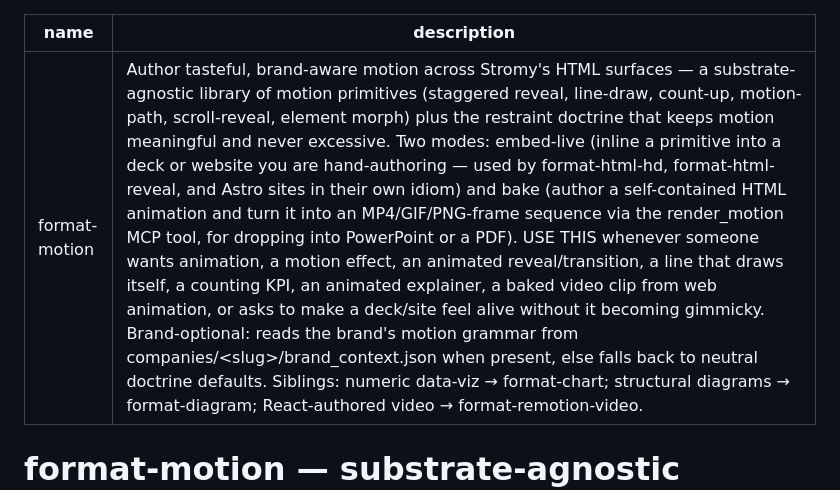
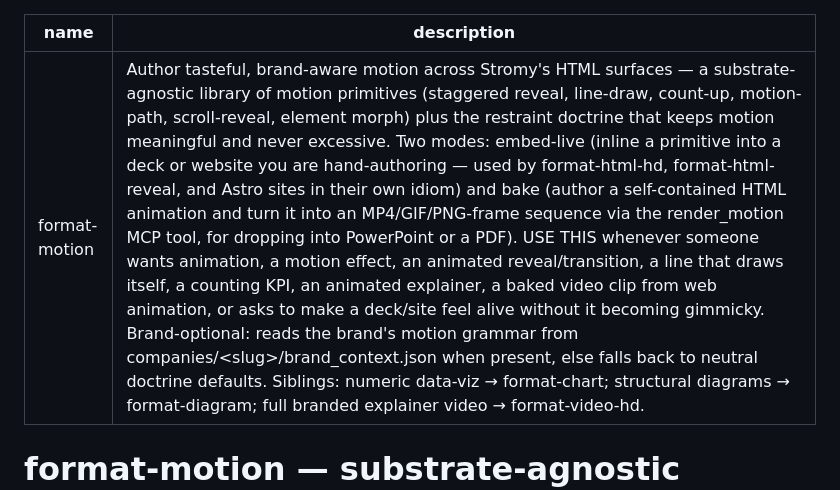
Before and after one commit to stromy-org/rebeca-elmudesi-plugin, a Markdown page: skills/format-motion/SKILL.md, the part around the change. Rendered like a GitHub page.

Commit message:
chore(sync): 🔄 Regenerate MCP skill stubs
Plan-Ref: PLAN_render-video-scale.md
Backlog-Ref: ORG-084

Co-Authored-By: Claude Sonnet 5 <noreply@anthropic.com>

```diff
--- a/skills/format-motion/SKILL.md
+++ b/skills/format-motion/SKILL.md
@@ -1,6 +1,6 @@
 ---
 name: format-motion
-description: "Author tasteful, brand-aware motion across Stromy's HTML surfaces — a substrate-agnostic library of motion primitives (staggered reveal, line-draw, count-up, motion-path, scroll-reveal, element morph) plus the restraint doctrine that keeps motion meaningful and never excessive. Two modes: embed-live (inline a primitive into a deck or website you are hand-authoring — used by format-html-hd, format-html-reveal, and Astro sites in their own idiom) and bake (author a self-contained HTML animation and turn it into an MP4/GIF/PNG-frame sequence via the render_motion MCP tool, for dropping into PowerPoint or a PDF). USE THIS whenever someone wants animation, a motion effect, an animated reveal/transition, a line that draws itself, a counting KPI, an animated explainer, a baked video clip from web animation, or asks to make a deck/site feel alive without it becoming gimmicky. Brand-optional: reads the brand's motion grammar from companies/<slug>/brand_context.json when present, else falls back to neutral doctrine defaults. Siblings: numeric data-viz → format-chart; structural diagrams → format-diagram; React-authored video → format-remotion-video."
+description: "Author tasteful, brand-aware motion across Stromy's HTML surfaces — a substrate-agnostic library of motion primitives (staggered reveal, line-draw, count-up, motion-path, scroll-reveal, element morph) plus the restraint doctrine that keeps motion meaningful and never excessive. Two modes: embed-live (inline a primitive into a deck or website you are hand-authoring — used by format-html-hd, format-html-reveal, and Astro sites in their own idiom) and bake (author a self-contained HTML animation and turn it into an MP4/GIF/PNG-frame sequence via the render_motion MCP tool, for dropping into PowerPoint or a PDF). USE THIS whenever someone wants animation, a motion effect, an animated reveal/transition, a line that draws itself, a counting KPI, an animated explainer, a baked video clip from web animation, or asks to make a deck/site feel alive without it becoming gimmicky. Brand-optional: reads the brand's motion grammar from companies/<slug>/brand_context.json when present, else falls back to neutral doctrine defaults. Siblings: numeric data-viz → format-chart; structural diagrams → format-diagram; full branded explainer video → format-video-hd."
 ---
 <!--
   GENERATED FILE — DO NOT EDIT.
```
